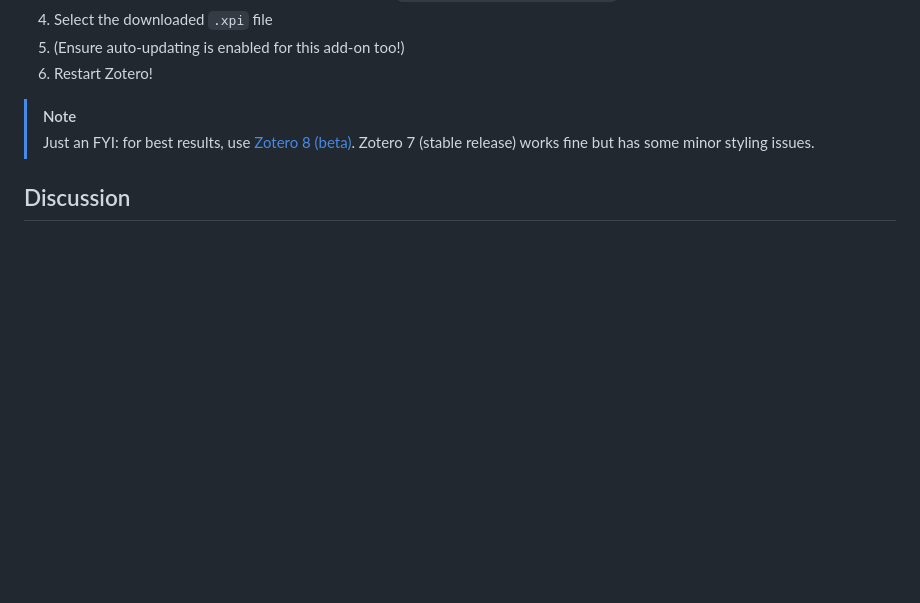
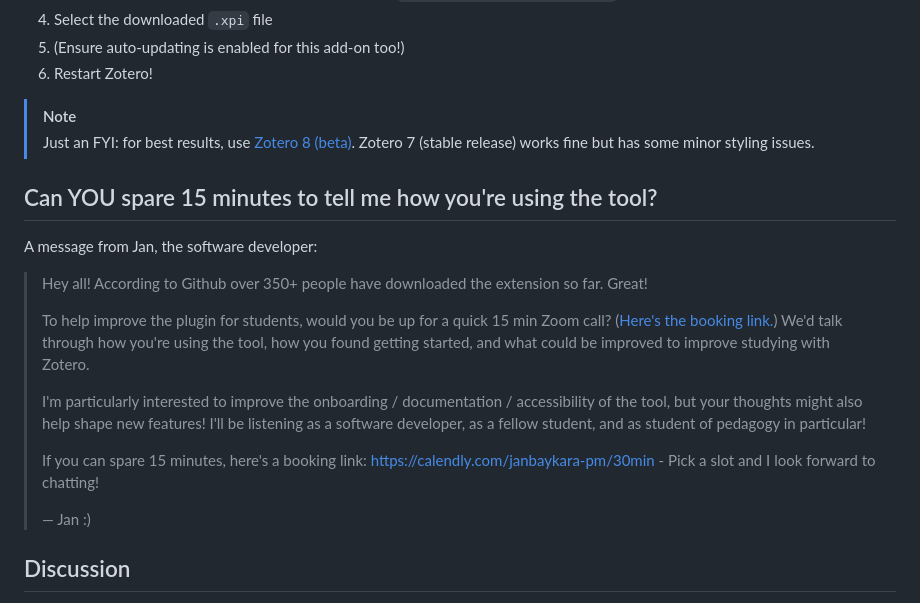
Before and after one commit to janbaykara/zotero-syllabus, a Markdown page: README.md, the part around the change. Rendered like a GitHub page; blank space fills up the shorter version.

Commit message:
Call for feedback

```diff
--- a/README.md
+++ b/README.md
@@ -19,6 +19,20 @@ A Zotero add-on / plugin that turns your collections into syllabi and course rea
 
 > [!NOTE]
 > Just an FYI: for best results, use [Zotero 8 (beta)](https://www.zotero.org/support/beta_builds). Zotero 7 (stable release) works fine but has some minor styling issues.
+
+## Can YOU spare 15 minutes to tell me how you're using the tool?
+
+A message from Jan, the software developer:
+
+> Hey all! According to Github over 350+ people have downloaded the extension so far. Great!
+>
+> To help improve the plugin for students, would you be up for a quick 15 min Zoom call? ([Here's the booking link.](https://calendly.com/janbaykara-pm/30min)) We'd talk through how you're using the tool, how you found getting started, and what could be improved to improve studying with Zotero.
+>
+> I'm particularly interested to improve the onboarding / documentation / accessibility of the tool, but your thoughts might also help shape new features! I'll be listening as a software developer, as a fellow student, and as student of pedagogy in particular!
+>
+> If you can spare 15 minutes, here's a booking link: https://calendly.com/janbaykara-pm/30min - Pick a slot and I look forward to chatting!
+>
+> — Jan :)
 
 ## Discussion
 
```
